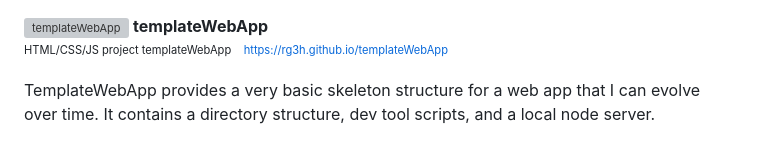
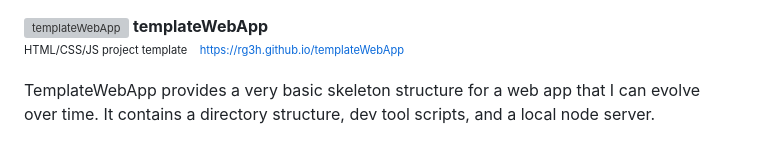
Before and after one commit to rg3h/templateWebApp, a Markdown page: README.md, the part around the change. Drawn GitHub-style; grey boxes are pictures that could not be loaded.

```diff
--- a/README.md
+++ b/README.md
@@ -14,7 +14,7 @@
   alt="templateWebApp" />
 <b>templateWebApp</b><br>
 <sup><sub>
-HTML/CSS/JS project templateWebApp
+HTML/CSS/JS project template
 &nbsp;&nbsp;
 <a href="https://rg3h.github.io/templateWebApp/index.html">
 https://rg3h.github.io/templateWebApp</a>
```
